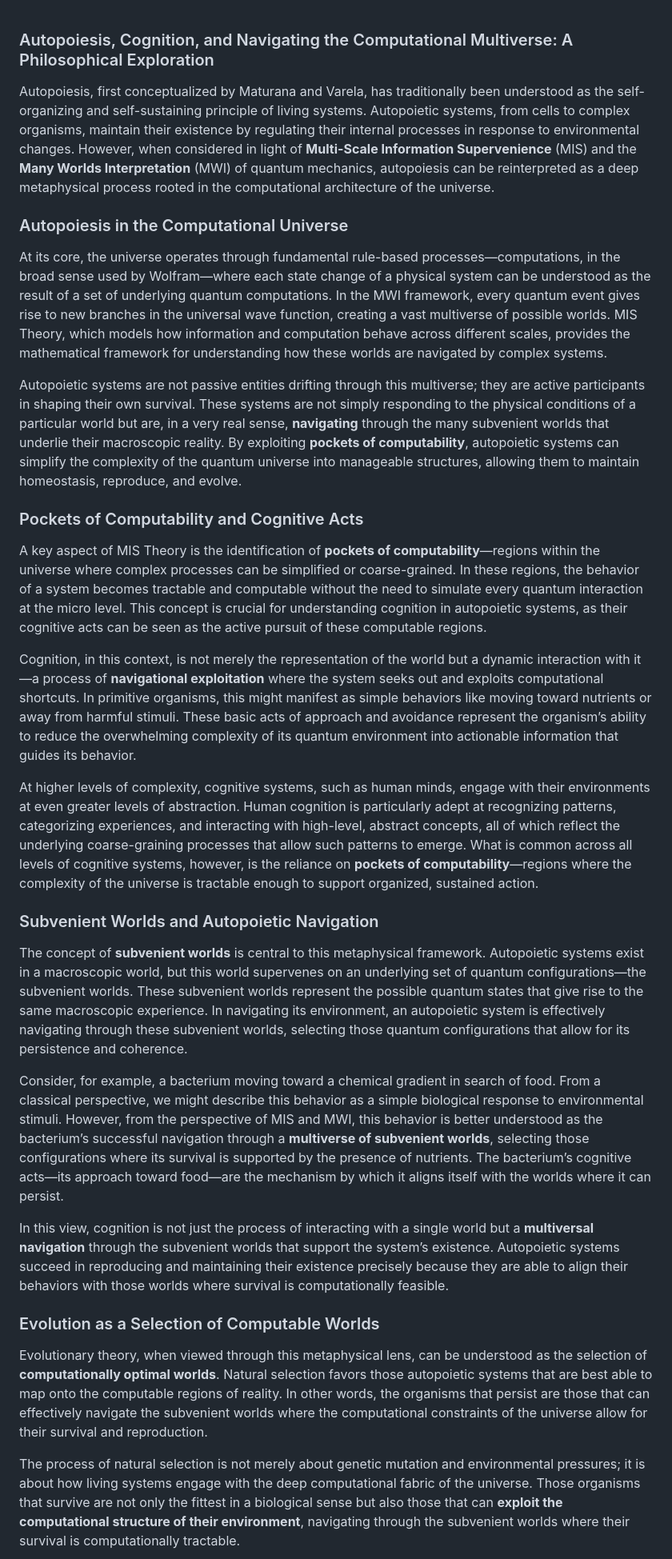
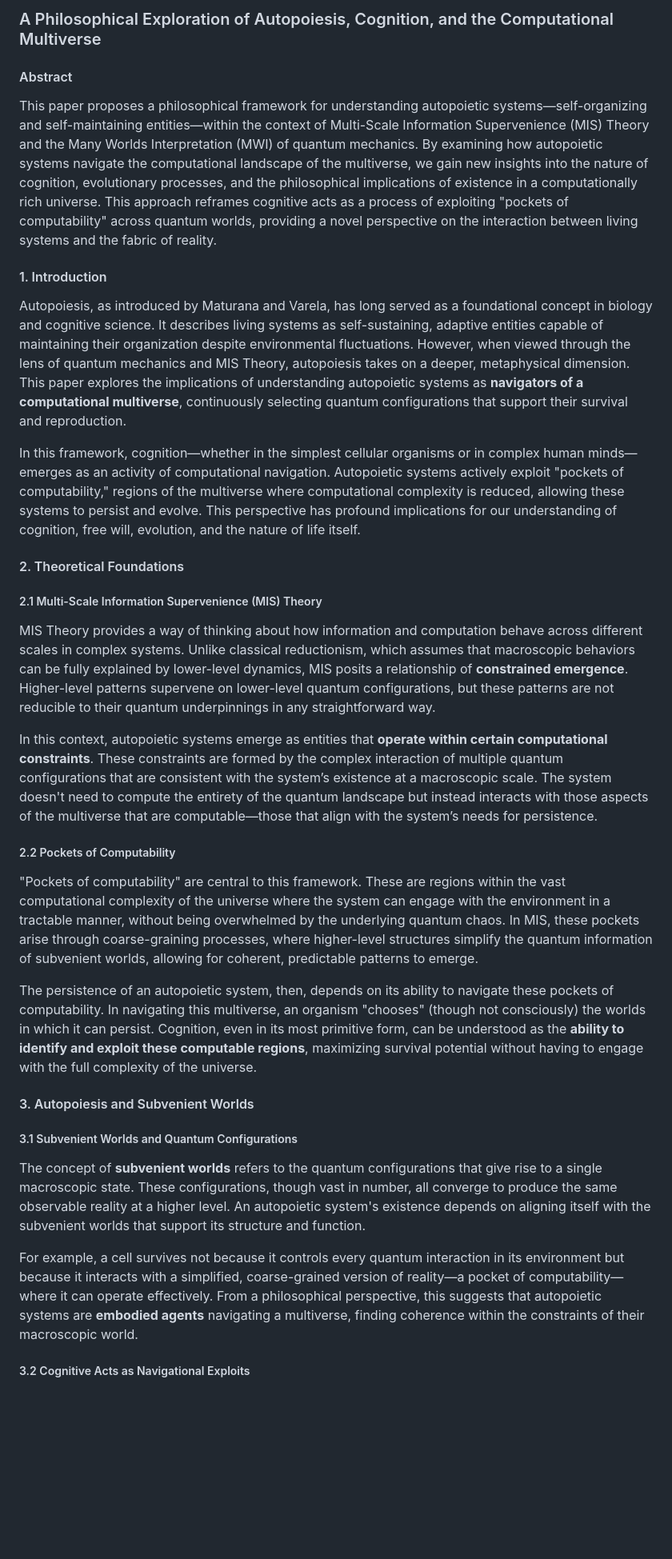
Before and after one commit to matthabermehl/matthabermehl.github.io, a Markdown page: mis-autopoiesis.md, the part around one of its changes. Shown at 80% size. GitHub-like rendering; blank space fills up the shorter version.

```diff
--- a/mis-autopoiesis.md
+++ b/mis-autopoiesis.md
@@ -1,33 +1,35 @@
+### A Philosophical Exploration of Autopoiesis, Cognition, and the Computational Multiverse
 
-### Autopoiesis, Cognition, and Navigating the Computational Multiverse: A Philosophical Exploration
+#### Abstract
+This paper proposes a philosophical framework for understanding autopoietic systems—self-organizing and self-maintaining entities—within the context of Multi-Scale Information Supervenience (MIS) Theory and the Many Worlds Interpretation (MWI) of quantum mechanics. By examining how autopoietic systems navigate the computational landscape of the multiverse, we gain new insights into the nature of cognition, evolutionary processes, and the philosophical implications of existence in a computationally rich universe. This approach reframes cognitive acts as a process of exploiting "pockets of computability" across quantum worlds, providing a novel perspective on the interaction between living systems and the fabric of reality.
 
-Autopoiesis, first conceptualized by Maturana and Varela, has traditionally been understood as the self-organizing and self-sustaining principle of living systems. Autopoietic systems, from cells to complex organisms, maintain their existence by regulating their internal processes in response to environmental changes. However, when considered in light of **Multi-Scale Information Supervenience** (MIS) and the **Many Worlds Interpretation** (MWI) of quantum mechanics, autopoiesis can be reinterpreted as a deep metaphysical process rooted in the computational architecture of the universe.
+#### 1. Introduction
 
-### Autopoiesis in the Computational Universe
+Autopoiesis, as introduced by Maturana and Varela, has long served as a foundational concept in biology and cognitive science. It describes living systems as self-sustaining, adaptive entities capable of maintaining their organization despite environmental fluctuations. However, when viewed through the lens of quantum mechanics and MIS Theory, autopoiesis takes on a deeper, metaphysical dimension. This paper explores the implications of understanding autopoietic systems as **navigators of a computational multiverse**, continuously selecting quantum configurations that support their survival and reproduction.
 
-At its core, the universe operates through fundamental rule-based processes—computations, in the broad sense used by Wolfram—where each state change of a physical system can be understood as the result of a set of underlying quantum computations. In the MWI framework, every quantum event gives rise to new branches in the universal wave function, creating a vast multiverse of possible worlds. MIS Theory, which models how information and computation behave across different scales, provides the mathematical framework for understanding how these worlds are navigated by complex systems.
+In this framework, cognition—whether in the simplest cellular organisms or in complex human minds—emerges as an activity of computational navigation. Autopoietic systems actively exploit "pockets of computability," regions of the multiverse where computational complexity is reduced, allowing these systems to persist and evolve. This perspective has profound implications for our understanding of cognition, free will, evolution, and the nature of life itself.
 
-Autopoietic systems are not passive entities drifting through this multiverse; they are active participants in shaping their own survival. These systems are not simply responding to the physical conditions of a particular world but are, in a very real sense, **navigating** through the many subvenient worlds that underlie their macroscopic reality. By exploiting **pockets of computability**, autopoietic systems can simplify the complexity of the quantum universe into manageable structures, allowing them to maintain homeostasis, reproduce, and evolve.
+#### 2. Theoretical Foundations
 
-### Pockets of Computability and Cognitive Acts
+##### 2.1 Multi-Scale Information Supervenience (MIS) Theory
 
-A key aspect of MIS Theory is the identification of **pockets of computability**—regions within the universe where complex processes can be simplified or coarse-grained. In these regions, the behavior of a system becomes tractable and computable without the need to simulate every quantum interaction at the micro level. This concept is crucial for understanding cognition in autopoietic systems, as their cognitive acts can be seen as the active pursuit of these computable regions.
+MIS Theory provides a way of thinking about how information and computation behave across different scales in complex systems. Unlike classical reductionism, which assumes that macroscopic behaviors can be fully explained by lower-level dynamics, MIS posits a relationship of **constrained emergence**. Higher-level patterns supervene on lower-level quantum configurations, but these patterns are not reducible to their quantum underpinnings in any straightforward way.
 
-Cognition, in this context, is not merely the representation of the world but a dynamic interaction with it—a process of **navigational exploitation** where the system seeks out and exploits computational shortcuts. In primitive organisms, this might manifest as simple behaviors like moving toward nutrients or away from harmful stimuli. These basic acts of approach and avoidance represent the organism’s ability to reduce the overwhelming complexity of its quantum environment into actionable information that guides its behavior.
+In this context, autopoietic systems emerge as entities that **operate within certain computational constraints**. These constraints are formed by the complex interaction of multiple quantum configurations that are consistent with the system’s existence at a macroscopic scale. The system doesn't need to compute the entirety of the quantum landscape but instead interacts with those aspects of the multiverse that are computable—those that align with the system’s needs for persistence.
 
-At higher levels of complexity, cognitive systems, such as human minds, engage with their environments at even greater levels of abstraction. Human cognition is particularly adept at recognizing patterns, categorizing experiences, and interacting with high-level, abstract concepts, all of which reflect the underlying coarse-graining processes that allow such patterns to emerge. What is common across all levels of cognitive systems, however, is the reliance on **pockets of computability**—regions where the complexity of the universe is tractable enough to support organized, sustained action.
+##### 2.2 Pockets of Computability
 
-### Subvenient Worlds and Autopoietic Navigation
+"Pockets of computability" are central to this framework. These are regions within the vast computational complexity of the universe where the system can engage with the environment in a tractable manner, without being overwhelmed by the underlying quantum chaos. In MIS, these pockets arise through coarse-graining processes, where higher-level structures simplify the quantum information of subvenient worlds, allowing for coherent, predictable patterns to emerge.
 
-The concept of **subvenient worlds** is central to this metaphysical framework. Autopoietic systems exist in a macroscopic world, but this world supervenes on an underlying set of quantum configurations—the subvenient worlds. These subvenient worlds represent the possible quantum states that give rise to the same macroscopic experience. In navigating its environment, an autopoietic system is effectively navigating through these subvenient worlds, selecting those quantum configurations that allow for its persistence and coherence.
+The persistence of an autopoietic system, then, depends on its ability to navigate these pockets of computability. In navigating this multiverse, an organism "chooses" (though not consciously) the worlds in which it can persist. Cognition, even in its most primitive form, can be understood as the **ability to identify and exploit these computable regions**, maximizing survival potential without having to engage with the full complexity of the universe.
 
-Consider, for example, a bacterium moving toward a chemical gradient in search of food. From a classical perspective, we might describe this behavior as a simple biological response to environmental stimuli. However, from the perspective of MIS and MWI, this behavior is better understood as the bacterium’s successful navigation through a **multiverse of subvenient worlds**, selecting those configurations where its survival is supported by the presence of nutrients. The bacterium’s cognitive acts—its approach toward food—are the mechanism by which it aligns itself with the worlds where it can persist.
+#### 3. Autopoiesis and Subvenient Worlds
 
-In this view, cognition is not just the process of interacting with a single world but a **multiversal navigation** through the subvenient worlds that support the system’s existence. Autopoietic systems succeed in reproducing and maintaining their existence precisely because they are able to align their behaviors with those worlds where survival is computationally feasible.
+##### 3.1 Subvenient Worlds and Quantum Configurations
 
-### Evolution as a Selection of Computable Worlds
+The concept of **subvenient worlds** refers to the quantum configurations that give rise to a single macroscopic state. These configurations, though vast in number, all converge to produce the same observable reality at a higher level. An autopoietic system's existence depends on aligning itself with the subvenient worlds that support its structure and function.
 
-Evolutionary theory, when viewed through this metaphysical lens, can be understood as the selection of **computationally optimal worlds**. Natural selection favors those autopoietic systems that are best able to map onto the computable regions of reality. In other words, the organisms that persist are those that can effectively navigate the subvenient worlds where the computational constraints of the universe allow for their survival and reproduction.
+For example, a cell survives not because it controls every quantum interaction in its environment but because it interacts with a simplified, coarse-grained version of reality—a pocket of computability—where it can operate effectively. From a philosophical perspective, this suggests that autopoietic systems are **embodied agents** navigating a multiverse, finding coherence within the constraints of their macroscopic world.
 
-The process of natural selection is not merely about genetic mutation and environmental pressures; it is about how living systems engage with the deep computational fabric of the universe. Those organisms that survive are not only the fittest in a biological sense but also those that can **exploit the computational structure of their environment**, navigating through the subvenient worlds where their survival is computationally tractable.
+##### 3.2 Cognitive Acts as Navigational Exploits
 
```
Also changed, not shown: other parts of mis-autopoiesis.md (+29 -13 lines).
